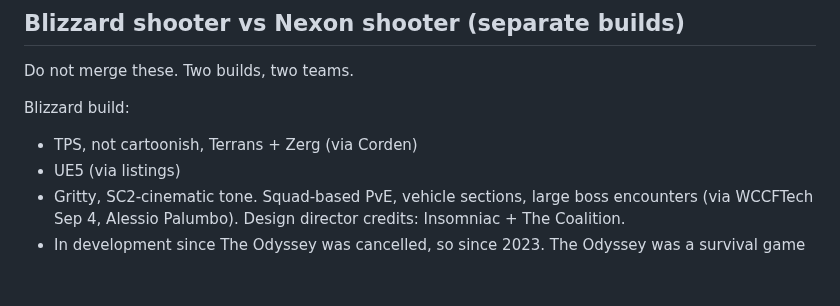
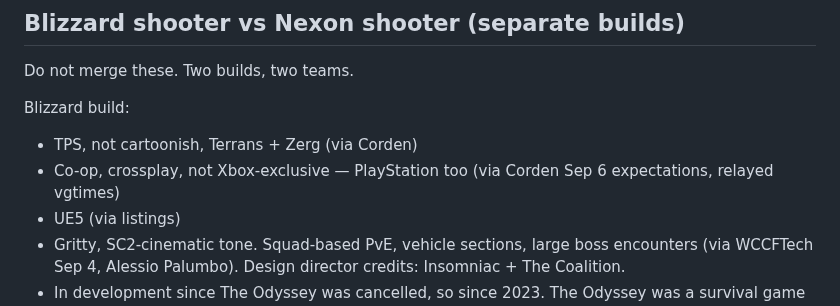
Before and after one commit to DealsBeam/world-of-warcraft-private-servers, a Markdown page: src/blog/starcraft-shooter-faq-blizzard-nexon-arg-blizzcon.md, the part around the change. GitHub-like rendering; blank space fills up the shorter version.

Commit message:
FAQ gains co-op plus PlayStation lines

```diff
--- a/src/blog/starcraft-shooter-faq-blizzard-nexon-arg-blizzcon.md
+++ b/src/blog/starcraft-shooter-faq-blizzard-nexon-arg-blizzcon.md
@@ -53,6 +53,7 @@ Do not merge these. Two builds, two teams.
 
 Blizzard build:
 - TPS, not cartoonish, Terrans + Zerg (via Corden)
+- Co-op, crossplay, not Xbox-exclusive — PlayStation too (via Corden Sep 6 expectations, relayed vgtimes)
 - UE5 (via listings)
 - Gritty, SC2-cinematic tone. Squad-based PvE, vehicle sections, large boss encounters (via WCCFTech Sep 4, Alessio Palumbo). Design director credits: Insomniac + The Coalition.
 - In development since The Odyssey was cancelled, so since 2023. The Odyssey was a survival game made in UE5. It was cancelled due to bad netcode.
```
